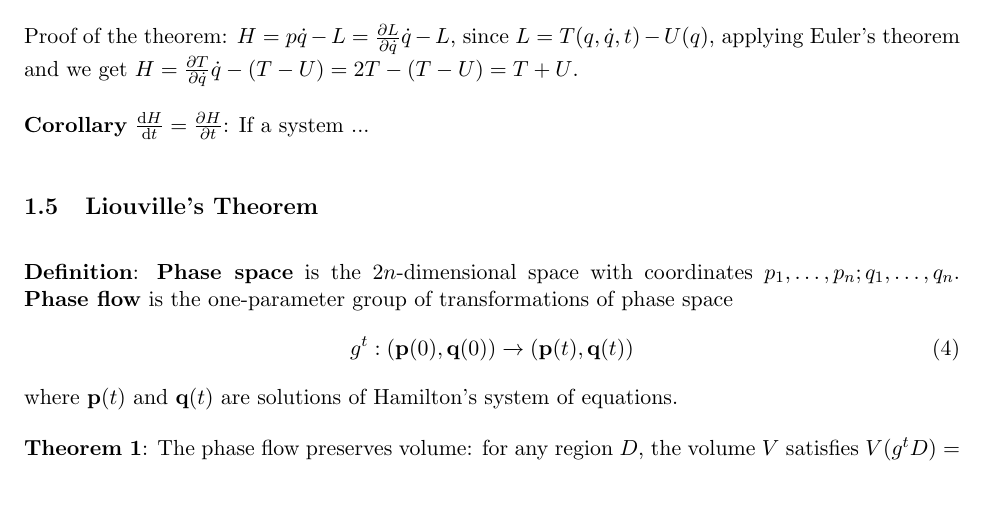
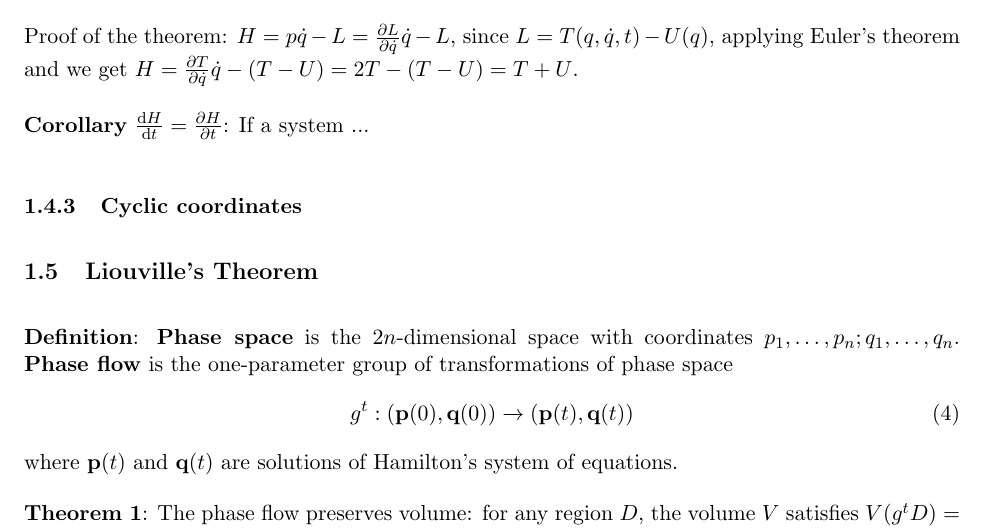
Before and after one commit to zhou-zhk/Classical-Mechanics, a LaTeX document (Lagrangian Mechanics Notes.tex): part of page 3 of 3, cut so that both start at the same text, the shorter picture padded with empty space. Compiled offline with pdfLaTeX.

Commit message:
Update Lagrangian Mechanics Notes.tex

```diff
--- a/Lagrangian Mechanics Notes.tex
+++ b/Lagrangian Mechanics Notes.tex
@@ -96,6 +96,11 @@ Proof of the lemma: for a quadratic form $f(x)=\frac{1}{2}\sum_{i,j} a_{ij} x_i
 Proof of the theorem: $H = p\dot{q}-L = \frac{\partial L}{\partial \dot{q}} \dot{q}-L$, since $L=T(q,\dot{q},t)-U(q)$, applying Euler’s theorem and we get $H = \frac{\partial T}{\partial \dot{q}} \dot{q}-(T-U)=2T-(T-U)=T+U$.
 
 \textbf{Corollary} $\frac{\mathrm{d}H}{\mathrm{d}t} = \frac{\partial H}{\partial t}$: If a system ...
+
+
+
+\subsubsection{Cyclic coordinates}
+
 
 
 \subsection{Liouville's Theorem}
```
